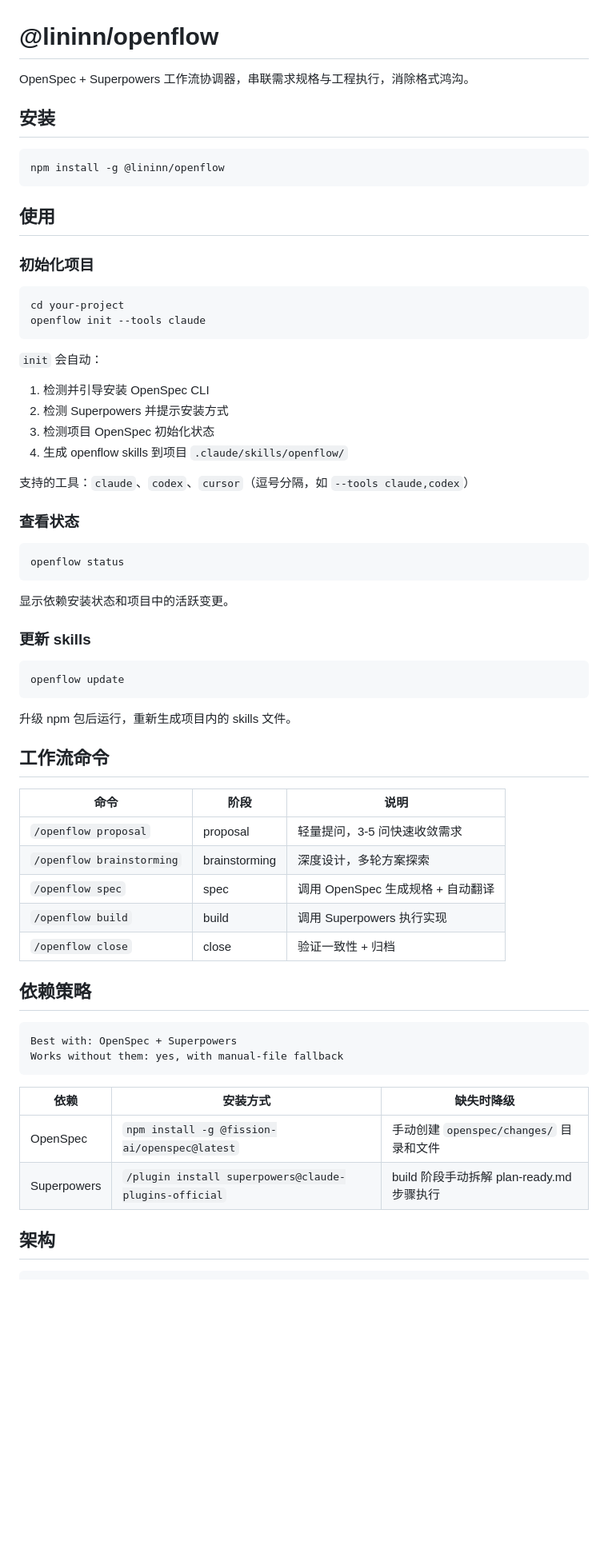
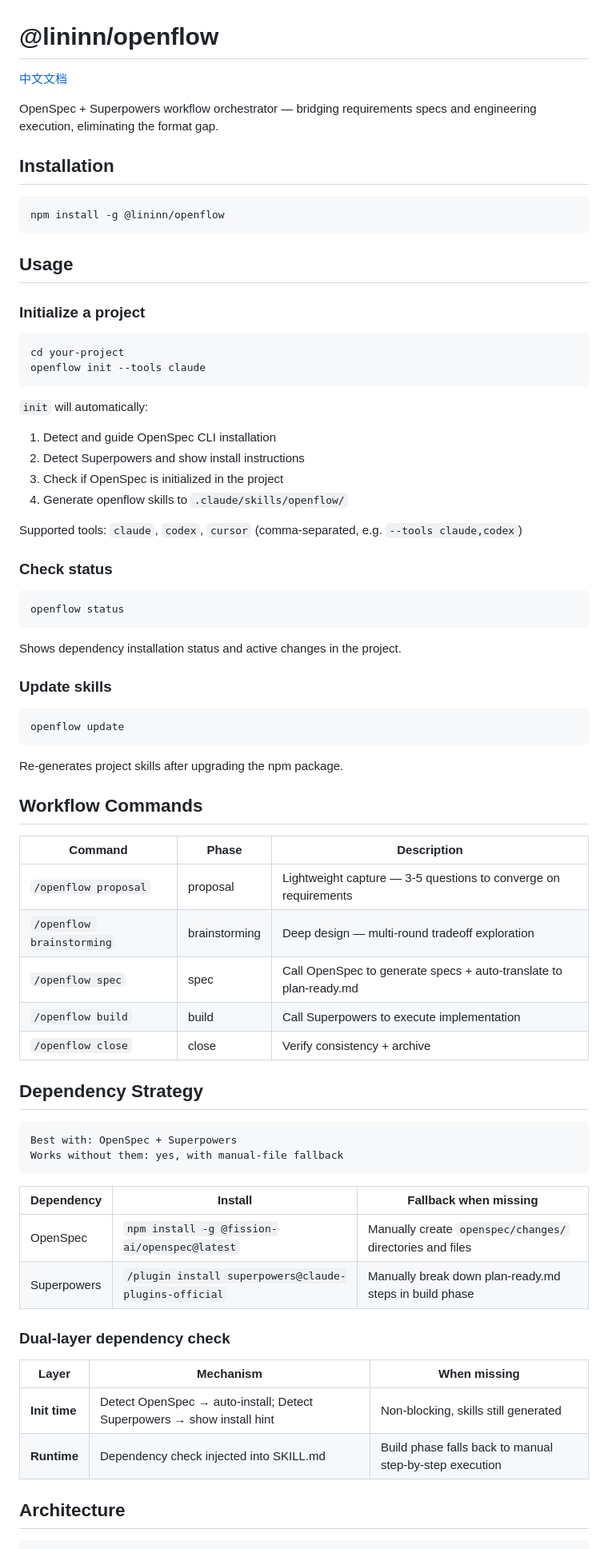
Before and after one commit to lininn/openflow, a Markdown page: README.md, the part around one of its changes. Shown at 80% size. GitHub-like rendering; blank space fills up the shorter version.

Commit message:
docs: add bilingual README (EN default + zh-CN)
- README.md: English (default), links to zh-CN
- README.zh-CN.md: Chinese, links back to EN

````diff
--- a/README.md
+++ b/README.md
@@ -1,68 +1,77 @@
 # @lininn/openflow
 
-OpenSpec + Superpowers 工作流协调器，串联需求规格与工程执行，消除格式鸿沟。
+[中文文档](./README.zh-CN.md)
 
-## 安装
+OpenSpec + Superpowers workflow orchestrator — bridging requirements specs and engineering execution, eliminating the format gap.
+
+## Installation
 
 ```bash
 npm install -g @lininn/openflow
 ```
 
-## 使用
+## Usage
 
-### 初始化项目
+### Initialize a project
 
 ```bash
 cd your-project
 openflow init --tools claude
 ```
 
-`init` 会自动：
-1. 检测并引导安装 OpenSpec CLI
-2. 检测 Superpowers 并提示安装方式
-3. 检测项目 OpenSpec 初始化状态
-4. 生成 openflow skills 到项目 `.claude/skills/openflow/`
+`init` will automatically:
+1. Detect and guide OpenSpec CLI installation
+2. Detect Superpowers and show install instructions
+3. Check if OpenSpec is initialized in the project
+4. Generate openflow skills to `.claude/skills/openflow/`
 
-支持的工具：`claude`、`codex`、`cursor`（逗号分隔，如 `--tools claude,codex`）
+Supported tools: `claude`, `codex`, `cursor` (comma-separated, e.g. `--tools claude,codex`)
 
-### 查看状态
+### Check status
 
 ```bash
 openflow status
 ```
 
-显示依赖安装状态和项目中的活跃变更。
+Shows dependency installation status and active changes in the project.
 
-### 更新 skills
+### Update skills
 
 ```bash
 openflow update
 ```
 
-升级 npm 包后运行，重新生成项目内的 skills 文件。
+Re-generates project skills after upgrading the npm package.
 
-## 工作流命令
+## Workflow Commands
 
-| 命令 | 阶段 | 说明 |
-|------|------|------|
-| `/openflow proposal` | proposal | 轻量提问，3-5 问快速收敛需求 |
-| `/openflow brainstorming` | brainstorming | 深度设计，多轮方案探索 |
-| `/openflow spec` | spec | 调用 OpenSpec 生成规格 + 自动翻译 |
-| `/openflow build` | build | 调用 Superpowers 执行实现 |
-| `/openflow close` | close | 验证一致性 + 归档 |
+| Command | Phase | Description |
+|---------|-------|-------------|
+| `/openflow proposal` | proposal | Lightweight capture — 3-5 questions to converge on requirements |
+| `/openflow brainstorming` | brainstorming | Deep design — multi-round tradeoff exploration |
+| `/openflow spec` | spec | Call OpenSpec to generate specs + auto-translate to plan-ready.md |
+| `/openflow build` | build | Call Superpowers to execute implementation |
+| `/openflow close` | close | Verify consistency + archive |
 
-## 依赖策略
+## Dependency Strategy
 
 ```
 Best with: OpenSpec + Superpowers
 Works without them: yes, with manual-file fallback
 ```
 
-| 依赖 | 安装方式 | 缺失时降级 |
-|------|----------|-----------|
-| OpenSpec | `npm install -g @fission-ai/openspec@latest` | 手动创建 `openspec/changes/` 目录和文件 |
-| Superpowers | `/plugin install superpowers@claude-plugins-official` | build 阶段手动拆解 plan-ready.md 步骤执行 |
+| Dependency | Install | Fallback when missing |
+|------------|---------|----------------------|
+| OpenSpec | `npm install -g @fission-ai/openspec@latest` | Manually create `openspec/changes/` directories and files |
+| Superpowers | `/plugin install superpowers@claude-plugins-official` | Manually break down plan-ready.md steps in build phase |
 
-## 架构
+### Dual-layer dependency check
+
+| Layer | Mechanism | When missing |
+|-------|-----------|-------------|
+| **Init time** | Detect OpenSpec → auto-install; Detect Superpowers → show install hint | Non-blocking, skills still generated |
+| **Runtime** | Dependency check injected into SKILL.md | Build phase falls back to manual step-by-step execution |
+
+## Architecture
 
 ```
````
Also changed, not shown: other parts of README.md (+12 -12 lines), README.zh-CN.md (added, +112 -0 lines).
